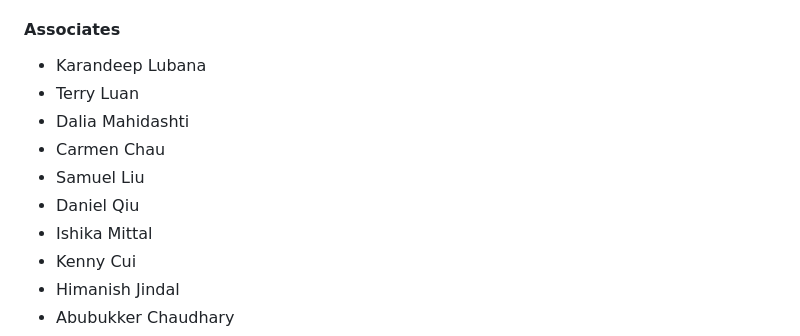
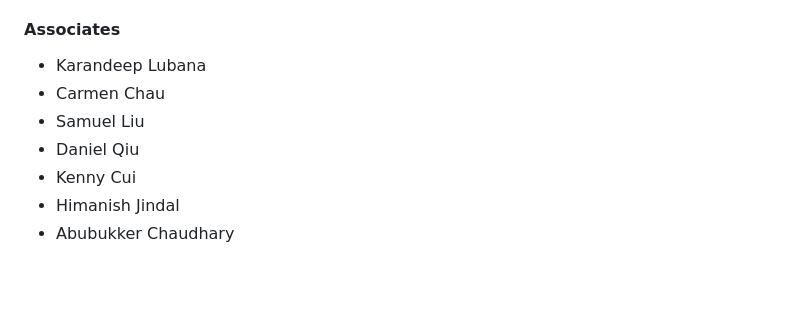
Before and after one commit to ieeeuoft/aws-hacks-2024, a Markdown page: README.md, the part around the change. GitHub-like rendering; blank space fills up the shorter version.

```diff
--- a/README.md
+++ b/README.md
@@ -9,12 +9,9 @@ A website template for hackathons run by [IEEE University of Toronto Student Bra
 
 #### Associates
 - Karandeep Lubana
-- Terry Luan
-- Dalia Mahidashti
 - Carmen Chau
 - Samuel Liu
 - Daniel Qiu
-- Ishika Mittal
 - Kenny Cui
 - Himanish Jindal
 - Abubukker Chaudhary
```
